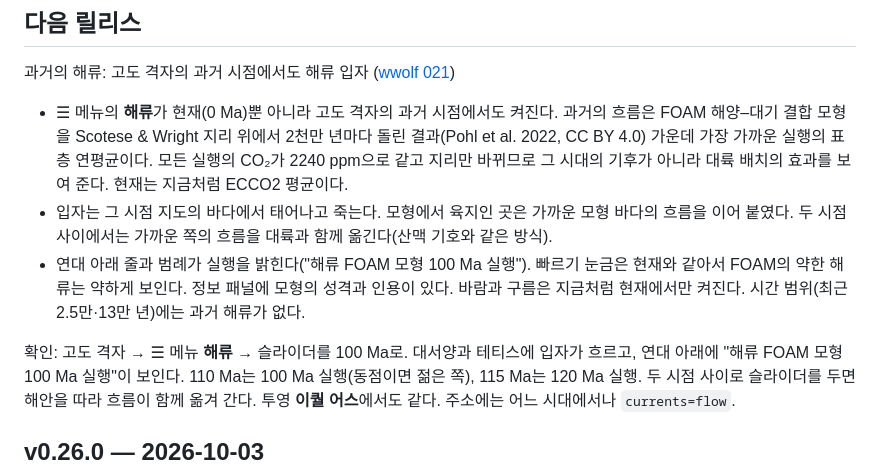
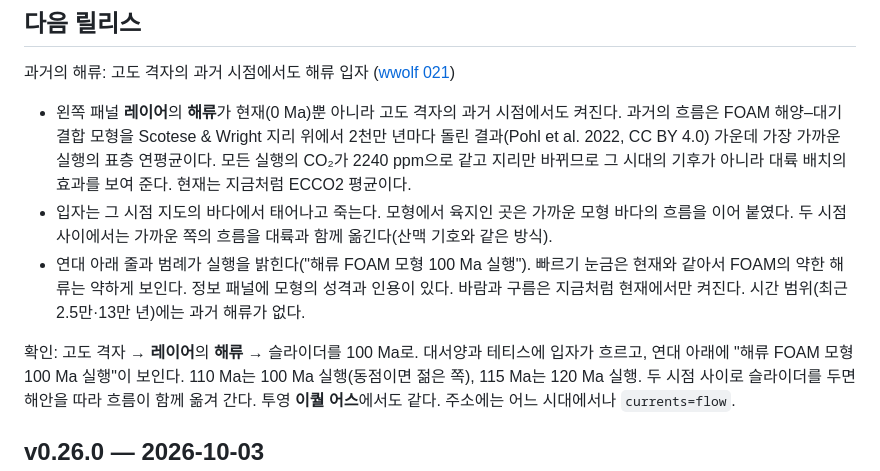
Before and after one commit to jikhanjung/EarthThruTime3D, a Markdown page: CHANGELOG.md, the part around the change. Drawn GitHub-style.

Commit message:
CHANGELOG: the currents control is in the layer box since v0.26.0
Co-Authored-By: Claude Opus 5.5 (1M context) <noreply@anthropic.com>

```diff
--- a/CHANGELOG.md
+++ b/CHANGELOG.md
@@ -13,7 +13,7 @@
 
 과거의 해류: 고도 격자의 과거 시점에서도 해류 입자 ([wwolf 021](devlog/20261003_wwolf_021_past_currents.md))
 
-- ☰ 메뉴의 **해류**가 현재(0 Ma)뿐 아니라 고도 격자의 과거 시점에서도 켜진다. 과거의 흐름은 FOAM
+- 왼쪽 패널 **레이어**의 **해류**가 현재(0 Ma)뿐 아니라 고도 격자의 과거 시점에서도 켜진다. 과거의 흐름은 FOAM
   해양–대기 결합 모형을 Scotese & Wright 지리 위에서 2천만 년마다 돌린 결과(Pohl et al. 2022, CC BY 4.0)
   가운데 가장 가까운 실행의 표층 연평균이다. 모든 실행의 CO₂가 2240 ppm으로 같고 지리만 바뀌므로 그
   시대의 기후가 아니라 대륙 배치의 효과를 보여 준다. 현재는 지금처럼 ECCO2 평균이다.
@@ -23,7 +23,7 @@
   FOAM의 약한 해류는 약하게 보인다. 정보 패널에 모형의 성격과 인용이 있다. 바람과 구름은 지금처럼
   현재에서만 켜진다. 시간 범위(최근 2.5만·13만 년)에는 과거 해류가 없다.
 
-확인: 고도 격자 → ☰ 메뉴 **해류** → 슬라이더를 100 Ma로. 대서양과 테티스에 입자가 흐르고, 연대 아래에
+확인: 고도 격자 → **레이어**의 **해류** → 슬라이더를 100 Ma로. 대서양과 테티스에 입자가 흐르고, 연대 아래에
 "해류 FOAM 모형 100 Ma 실행"이 보인다. 110 Ma는 100 Ma 실행(동점이면 젊은 쪽), 115 Ma는 120 Ma 실행.
 두 시점 사이로 슬라이더를 두면 해안을 따라 흐름이 함께 옮겨 간다. 투영 **이퀄 어스**에서도 같다.
 주소에는 어느 시대에서나 `currents=flow`.
```
